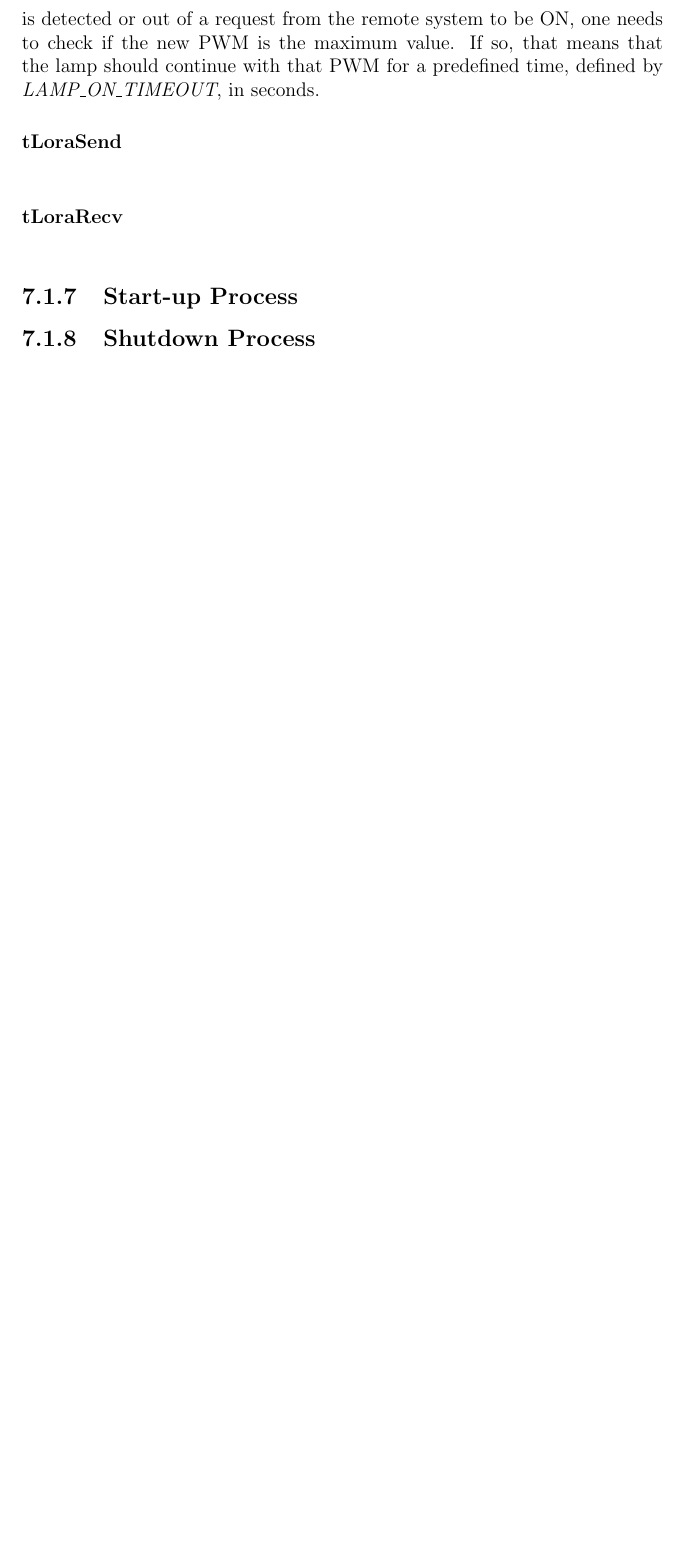
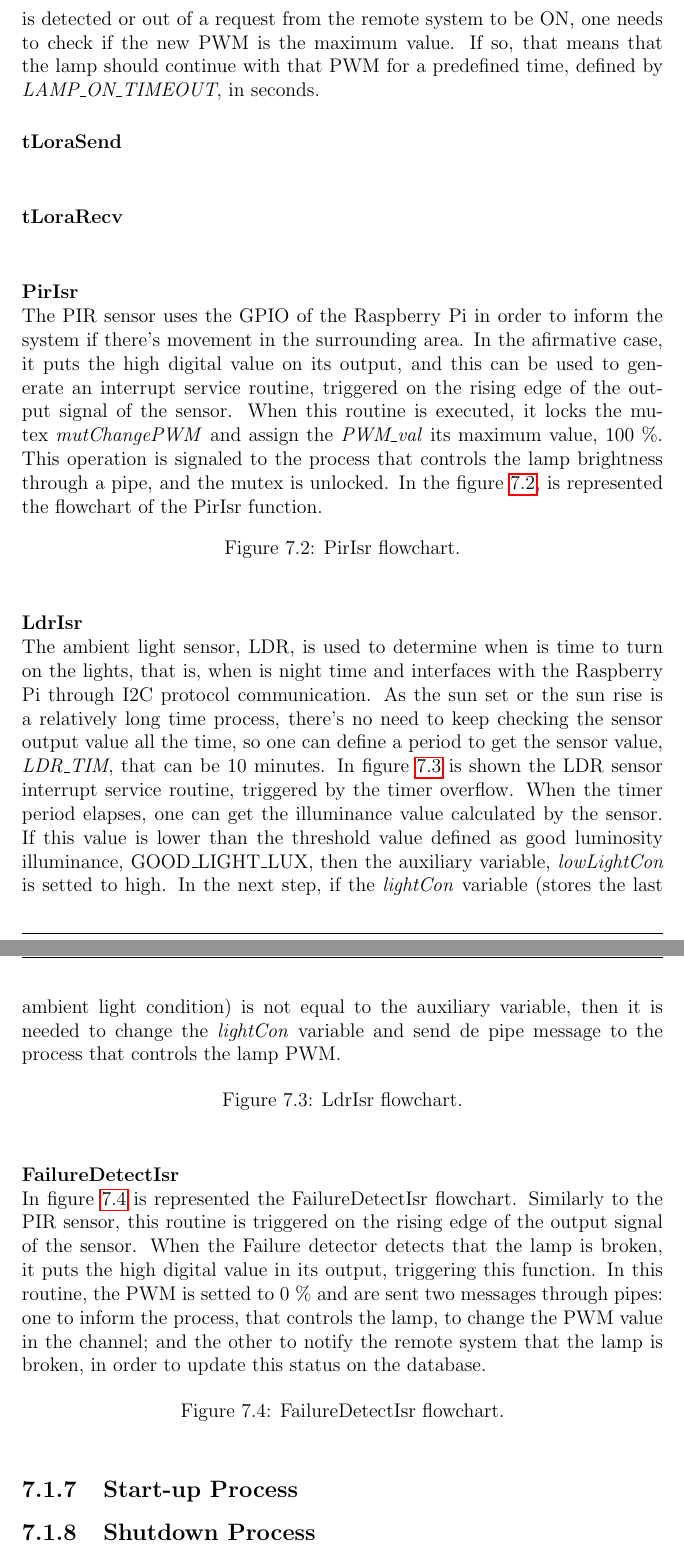
Before and after one commit to ESRGgroup9/slipad, a LaTeX thesis (project/report/report.tex, which reads project/report/texts/sw_local_system.tex): part of page 97 of 105 before the commit and two parts of pages 97 and 98 of 106 after it, the two joined at a grey line, cut so that both start at the same text, the shorter picture padded with empty space. Compiled offline with pdfLaTeX.

Commit message:
ADD: sensors text

```diff
--- a/project/report/texts/sw_local_system.tex
+++ b/project/report/texts/sw_local_system.tex
@@ -97,6 +97,38 @@ The lamp may have various levels of luminosity: for the lamp to be OFF, is appli
 
 \myparagraph{tLoraRecv}
 
+% FLOWCHARTS SENSORS
+
+\myparagraph{PirIsr}
+The PIR sensor uses the GPIO of the Raspberry Pi in order to inform the system if there's movement in the surrounding area. In the afirmative case, it puts the high digital value on its output, and this can be used to generate an interrupt service routine, triggered on the rising edge of the output signal of the sensor. When this routine is executed, it locks the mutex \textit{mutChangePWM} and assign the \textit{PWM\_val} its maximum value, 100 \%. This operation is signaled to the process that controls the lamp brightness through a pipe, and the mutex is unlocked. In the figure \ref{fig:pir_isr}, is represented the flowchart of the PirIsr function.
+
+\begin{figure}[H]
+	\centering
+	%\includegraphics[width=.5\textwidth]{09sw_specification/pir_isr}
+	\caption{PirIsr flowchart.}
+	\label{fig:pir_isr}
+\end{figure}
+
+\myparagraph{LdrIsr}
+The ambient light sensor, LDR, is used to determine when is time to turn on the lights, that is, when is night time and interfaces with the Raspberry Pi through I2C protocol communication. As the sun set or the sun rise is a relatively long time process, there's no need to keep checking the sensor output value all the time, so one can define a period to get the sensor value, \textit{LDR\_TIM}, that can be 10 minutes. In figure \ref{fig:ldr_isr} is shown the LDR sensor interrupt service routine, triggered by the timer overflow. When the timer period elapses, one can get the illuminance value calculated by the sensor. If this value is lower than the threshold value defined as good luminosity illuminance, GOOD\_LIGHT\_LUX, then the auxiliary variable, \textit{lowLightCon} is setted to high. In the next step, if the \textit{lightCon} variable (stores the last ambient light condition) is not equal to the auxiliary variable, then it is needed to change the \textit{lightCon} variable and send de pipe message to the process that controls the lamp PWM.
+
+\begin{figure}[H]
+	\centering
+	%\includegraphics[width=.5\textwidth]{09sw_specification/ldr_isr}
+	\caption{LdrIsr flowchart.}
+	\label{fig:ldr_isr}
+\end{figure}
+
+\myparagraph{FailureDetectIsr}
+In figure \ref{fig:fail_isr} is represented the FailureDetectIsr flowchart. Similarly to the PIR sensor, this routine is triggered on the rising edge of the output signal of the sensor. When the Failure detector detects that the lamp is broken, it puts the high digital value in its output, triggering this function. In this routine, the PWM is setted to 0 \% and are sent two messages through pipes: one to inform the process, that controls the lamp, to change the PWM value in the channel; and the other to notify the remote system that the lamp is broken, in order to update this status on the database.
+
+\begin{figure}[H]
+	\centering
+	%\includegraphics[width=.5\textwidth]{09sw_specification/fail_isr}
+	\caption{FailureDetectIsr flowchart.}
+	\label{fig:fail_isr}
+\end{figure}
+
 %**********************************************************
 \subsection{Start-up Process}
 
```
